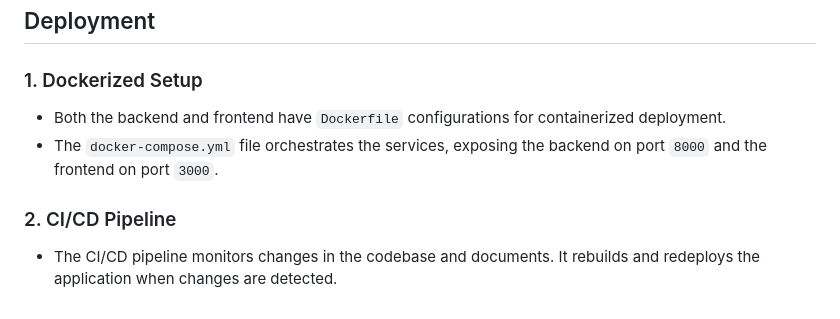
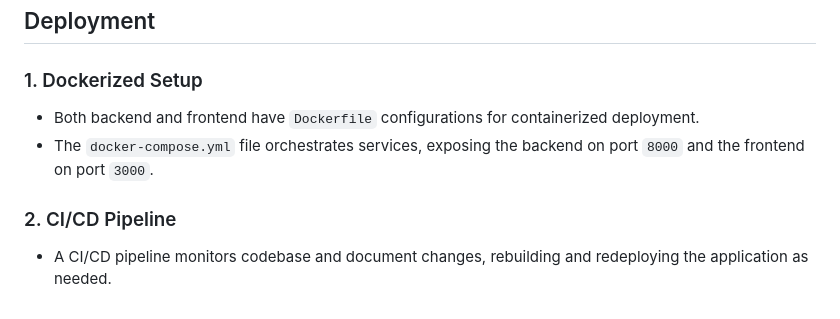
Before and after one commit to SaidBenaissa/fiona-chatbot, a Markdown page: HowItWorks.md, the part around one of its changes. GitHub-like rendering.

```diff
--- a/HowItWorks.md
+++ b/HowItWorks.md
@@ -67,8 +75,10 @@ The frontend is a **React** application that provides a user interface for inter
 ## Deployment
 
 ### 1. Dockerized Setup
-- Both the backend and frontend have `Dockerfile` configurations for containerized deployment.
-- The `docker-compose.yml` file orchestrates the services, exposing the backend on port `8000` and the frontend on port `3000`.
+
+- Both backend and frontend have `Dockerfile` configurations for containerized deployment.
+- The `docker-compose.yml` file orchestrates services, exposing the backend on port `8000` and the frontend on port `3000`.
 
 ### 2. CI/CD Pipeline
-- The CI/CD pipeline monitors changes in the codebase and documents. It rebuilds and redeploys the application when changes are detected.
+
+- A CI/CD pipeline monitors codebase and document changes, rebuilding and redeploying the application as needed.
```
Also changed, not shown: other parts of HowItWorks.md (+27 -19 lines).
